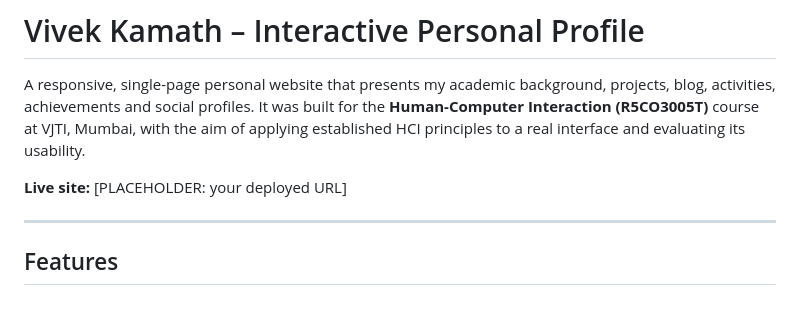
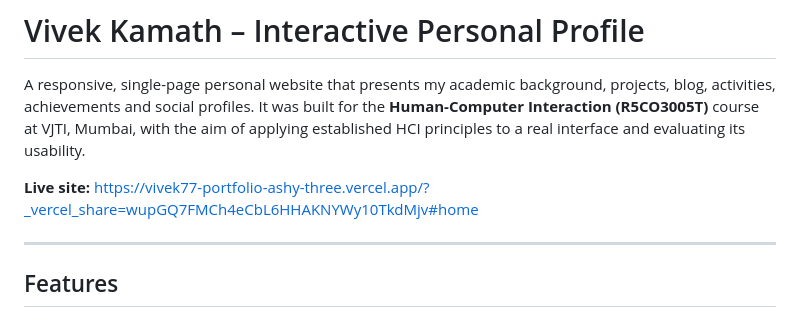
Before and after one commit to Vivekkamath17/Hci-project, a Markdown page: README.md, the part around the change. Drawn GitHub-style.

```diff
--- a/README.md
+++ b/README.md
@@ -2,7 +2,7 @@
 
 A responsive, single-page personal website that presents my academic background, projects, blog, activities, achievements and social profiles. It was built for the **Human-Computer Interaction (R5CO3005T)** course at VJTI, Mumbai, with the aim of applying established HCI principles to a real interface and evaluating its usability.
 
-**Live site:** [PLACEHOLDER: your deployed URL]
+**Live site:** https://vivek77-portfolio-ashy-three.vercel.app/?_vercel_share=wupGQ7FMCh4eCbL6HHAKNYWy10TkdMjv#home
 
 
 ---
```
